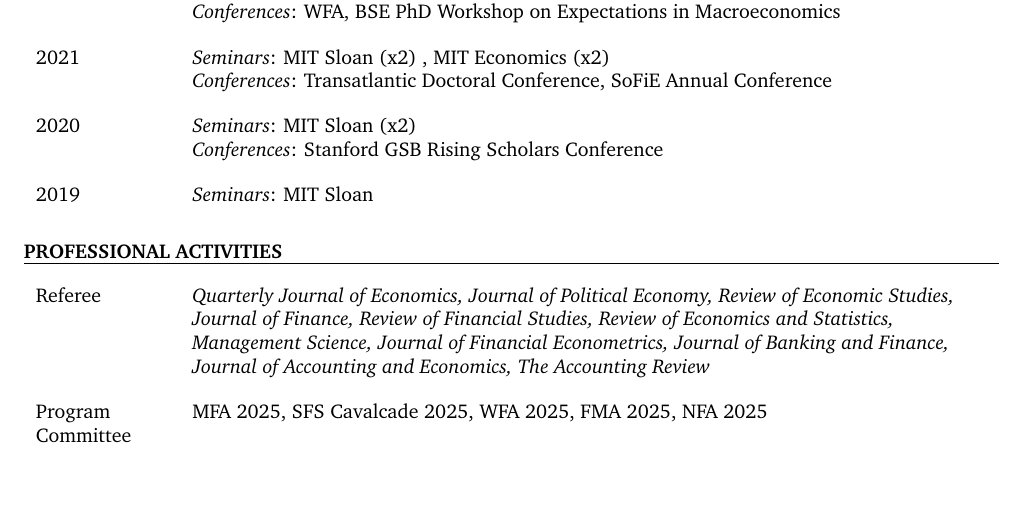
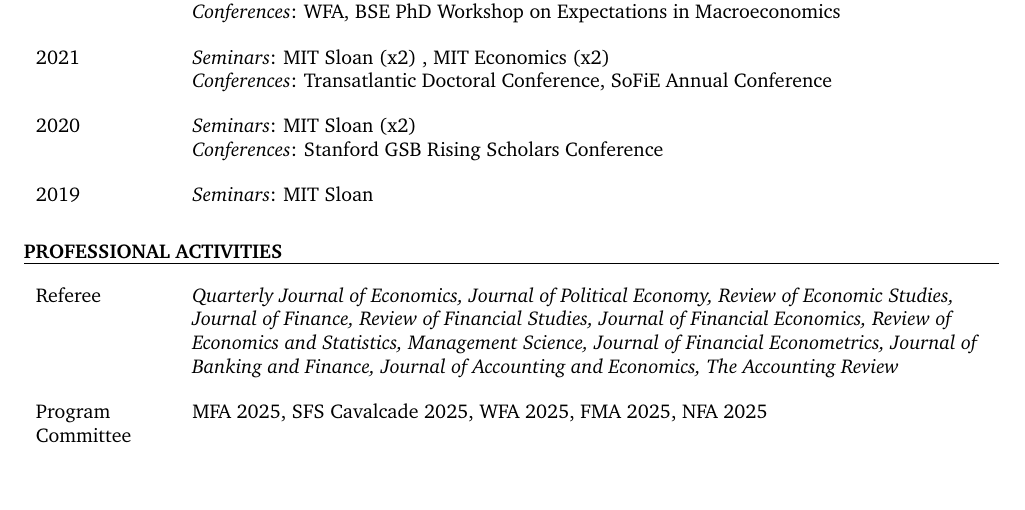
Before and after one commit to timhdesilva/timhdesilva.github.io, a LaTeX CV (files/cv.tex): part of page 3 of 4, cut so that both start at the same text. Compiled offline with pdfLaTeX.

Commit message:
update cv

```diff
--- a/files/cv.tex
+++ b/files/cv.tex
@@ -252,7 +252,7 @@
 %\end{cvchrono}
 
 \begin{cvchrono}{PROFESSIONAL ACTIVITIES}
-	\cvitem{Referee}{\emph{Quarterly Journal of Economics, Journal of Political Economy, Review of Economic Studies, Journal of Finance, Review of Financial Studies, Review of Economics and Statistics, Management Science, Journal of Financial Econometrics, Journal of Banking and Finance, Journal of Accounting and Economics, The Accounting Review}}
+	\cvitem{Referee}{\emph{Quarterly Journal of Economics, Journal of Political Economy, Review of Economic Studies, Journal of Finance, Review of Financial Studies, Journal of Financial Economics, Review of Economics and Statistics, Management Science, Journal of Financial Econometrics, Journal of Banking and Finance, Journal of Accounting and Economics, The Accounting Review}}
 	\cvitem{Program Committee}{MFA 2025, SFS Cavalcade 2025, WFA 2025, FMA 2025, NFA 2025}
 %Conference Program Committee:
 %\begin{enumerate}
```
Also changed, not shown: files/cv.pdf.
